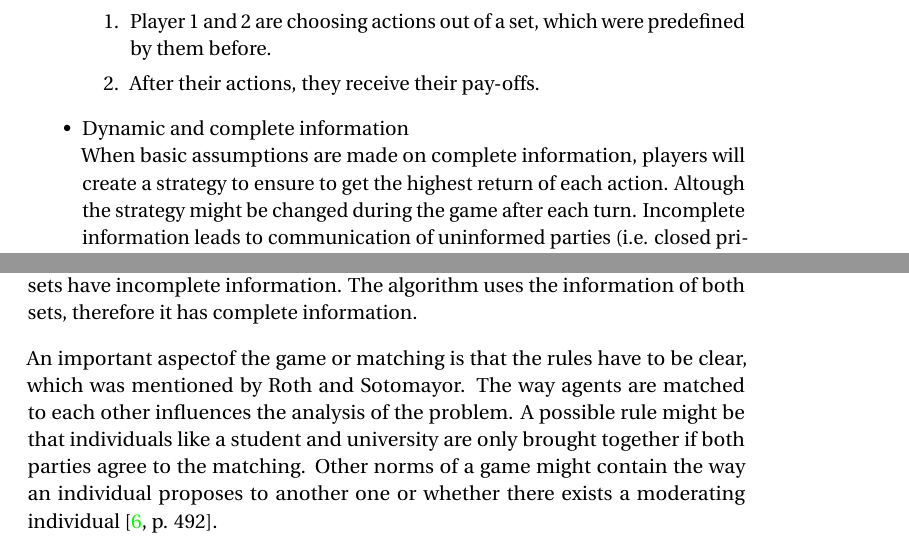
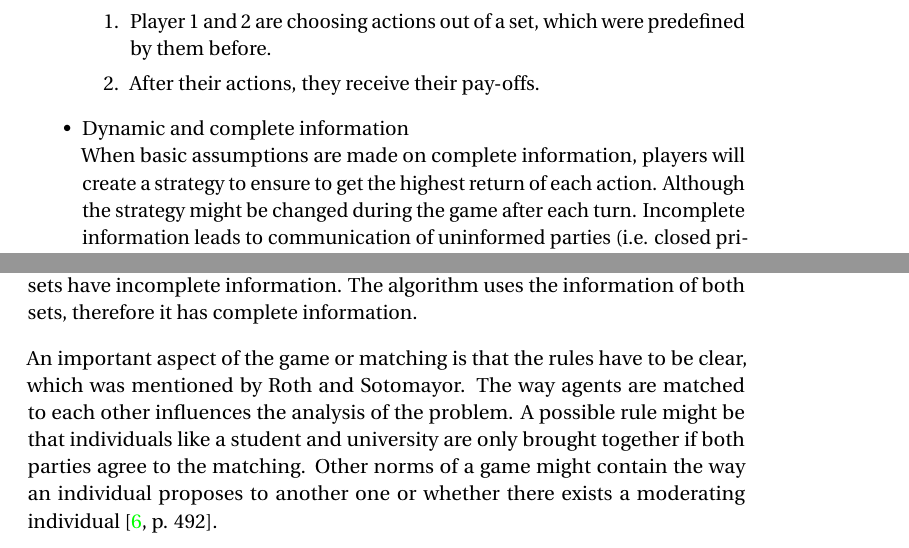
Before and after one commit to e0725439/ac.at.tuwien.ss2016.aep, a LaTeX document (Report/report.tex, which reads Report/theory.tex): two parts of pages 8 and 9 of 19, joined at a grey line, cut so that both start at the same text. Compiled offline with pdfLaTeX.

Commit message:
Fix some typos
Add enable and disable of the ToDos into the report.tex

```diff
--- a/Report/report.tex
+++ b/Report/report.tex
@@ -24,7 +24,12 @@
 \usepackage{titling} %Add title helper
 \usepackage{titlesec} %Add text style helper
 \usepackage{fancyhdr} %Add header and footer helper
-\usepackage{todonotes} %Add ToDo Notes helper
+
+%ToDo Notes
+%Enabled in the pdf
+\usepackage{todonotes}
+%Disabled in the pdf
+%\usepackage[disable]{todonotes}
 
 \newcommand{\sectionbreak}{\clearpage}
 \graphicspath{{figures/}}
--- a/Report/theory.tex
+++ b/Report/theory.tex
@@ -98,7 +98,7 @@ For a better understanding, following examples only consist of two players (ever
 	\end{enumerate}
 	\item Dynamic and complete information\\
 	When basic assumptions are made on complete information, players will create a strategy to ensure to get the highest return
-	of each action. Altough the strategy might be changed during the game after each turn.
+	of each action. Although the strategy might be changed during the game after each turn.
 	Incomplete information leads to communication of uninformed parties (i.e. closed private
 	information) which might end up to under- or overestimate the others pay-offs. In general there will be a Nash Equilibrium
 	between those parties. This equilibrium is created by players because they choose a strategy which do not depend on the other 	players. There are three basic steps:
@@ -133,7 +133,7 @@ The double sided matching problem is a dynamic game.
 The players of the two sets have incomplete information.
 The algorithm uses the information of both sets, therefore it has complete information.
 
-An important aspectof the game or matching is that the rules have to be clear, which was mentioned by Roth and Sotomayor.
+An important aspect of the game or matching is that the rules have to be clear, which was mentioned by Roth and Sotomayor.
 The way agents are matched to each other influences the analysis of the problem.
 A possible rule might be that individuals like a student and university are only brought together if both parties agree to the matching.
 Other norms of a game might contain the way an individual proposes to another one or whether there exists a moderating individual \cite[p. 492]{roth1992two}.
```
Also changed, not shown: Report/introduction.tex (+1 -1 lines), Report/report.pdf, Report/theory.tex (2 more changed lines).
